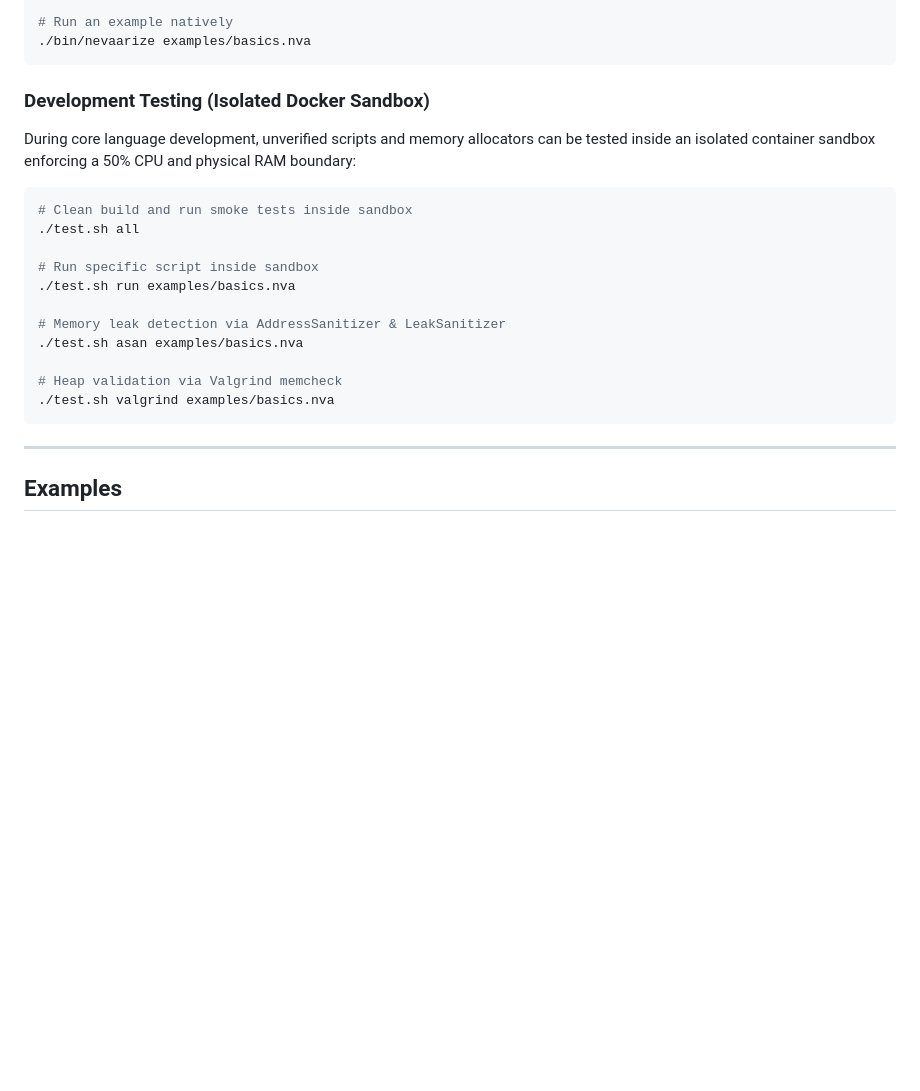
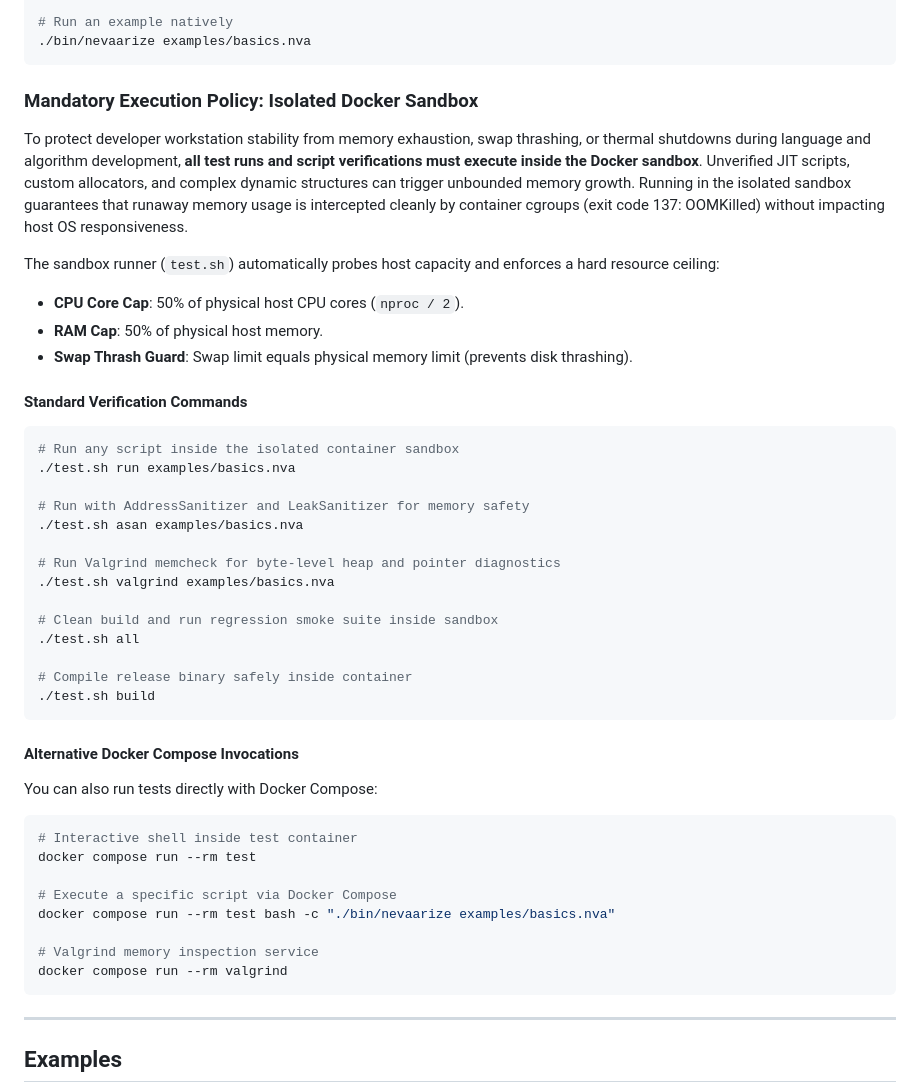
Before and after one commit to gtkrshnaaa/nevaarize, a Markdown page: README.md, the part around the change. Rendered like a GitHub page; blank space fills up the shorter version.

Commit message:
docs: define mandatory isolated docker sandbox policy in README

````diff
--- a/README.md
+++ b/README.md
@@ -112,22 +112,47 @@ make
 ./bin/nevaarize examples/basics.nva
 ```
 
-### Development Testing (Isolated Docker Sandbox)
+### Mandatory Execution Policy: Isolated Docker Sandbox
 
-During core language development, unverified scripts and memory allocators can be tested inside an isolated container sandbox enforcing a 50% CPU and physical RAM boundary:
+To protect developer workstation stability from memory exhaustion, swap thrashing, or thermal shutdowns during language and algorithm development, **all test runs and script verifications must execute inside the Docker sandbox**. Unverified JIT scripts, custom allocators, and complex dynamic structures can trigger unbounded memory growth. Running in the isolated sandbox guarantees that runaway memory usage is intercepted cleanly by container cgroups (exit code 137: OOMKilled) without impacting host OS responsiveness.
+
+The sandbox runner (`test.sh`) automatically probes host capacity and enforces a hard resource ceiling:
+- **CPU Core Cap**: 50% of physical host CPU cores (`nproc / 2`).
+- **RAM Cap**: 50% of physical host memory.
+- **Swap Thrash Guard**: Swap limit equals physical memory limit (prevents disk thrashing).
+
+#### Standard Verification Commands
 
 ```bash
-# Clean build and run smoke tests inside sandbox
+# Run any script inside the isolated container sandbox
+./test.sh run examples/basics.nva
+
+# Run with AddressSanitizer and LeakSanitizer for memory safety
+./test.sh asan examples/basics.nva
+
+# Run Valgrind memcheck for byte-level heap and pointer diagnostics
+./test.sh valgrind examples/basics.nva
+
+# Clean build and run regression smoke suite inside sandbox
 ./test.sh all
 
-# Run specific script inside sandbox
-./test.sh run examples/basics.nva
+# Compile release binary safely inside container
+./test.sh build
+```
 
-# Memory leak detection via AddressSanitizer & LeakSanitizer
-./test.sh asan examples/basics.nva
+#### Alternative Docker Compose Invocations
 
-# Heap validation via Valgrind memcheck
-./test.sh valgrind examples/basics.nva
+You can also run tests directly with Docker Compose:
+
+```bash
+# Interactive shell inside test container
+docker compose run --rm test
+
+# Execute a specific script via Docker Compose
+docker compose run --rm test bash -c "./bin/nevaarize examples/basics.nva"
+
+# Valgrind memory inspection service
+docker compose run --rm valgrind
 ```
 
 ---
````
